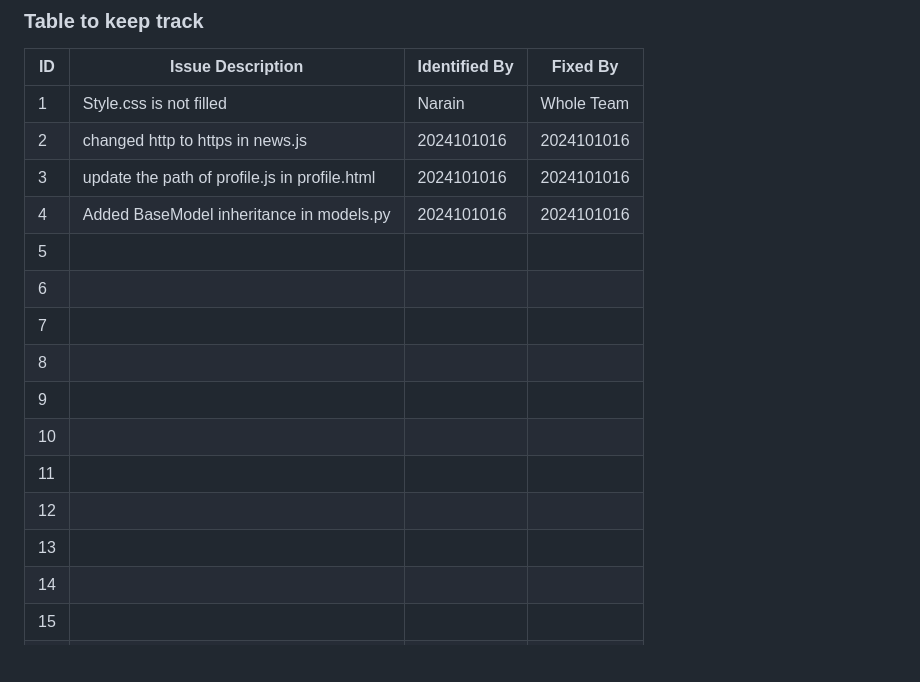
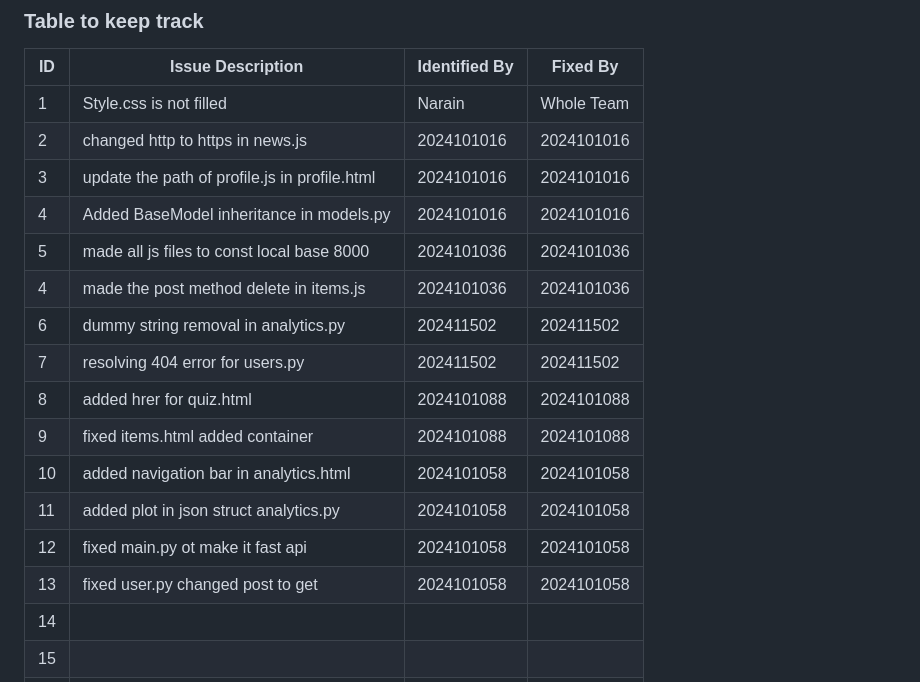
Before and after one commit to NehaP1706/LAB12, a Markdown page: README.md, the part around the change. Drawn GitHub-style; blank space fills up the shorter version.

```diff
--- a/README.md
+++ b/README.md
@@ -36,15 +36,16 @@
 | 2   |     changed http to https in news.js                                     |       2024101016       |         2024101016     |
 | 3   |      update the path of profile.js in profile.html                                    |     2024101016           |     2024101016          |
 | 4   |         Added BaseModel inheritance in models.py                                 |         2024101016        |    2024101016            |
-| 5   |                                          |               |              |
-| 6   |                                          |               |              |
-| 7   |                                          |               |              |
-| 8   |                                          |               |              |
-| 9   |                                          |               |              |
-| 10  |                                          |               |              |
-| 11  |                                          |               |              |
-| 12  |                                          |               |              |
-| 13  |                                          |               |              |
+| 5   |        made all js files to const local base 8000                                       |   2024101036            |  2024101036        |
+| 4   |     made the post method delete in items.js                                  |       2024101036        |    2024101036       |
+| 6   |     dummy string removal in analytics.py                                     |       202411502       |     202411502         |
+| 7   |     resolving 404 error for users.py                                    |     202411502          |     202411502         |
+| 8   |      added hrer for quiz.html                                    |       2024101088        |   2024101088           |
+| 9   |      fixed items.html added container                              |    2024101088           |  2024101088            |
+| 10  |      added navigation bar in analytics.html                                   |    2024101058           |    2024101058          |
+| 11  |      added plot in json struct analytics.py                                   |     2024101058          |     2024101058         |
+| 12  |      fixed main.py ot make it fast api                                    |      2024101058         |     2024101058         |
+| 13  |      fixed user.py changed post to get                                    |      2024101058         |      2024101058        |
 | 14  |                                          |               |              |
 | 15  |                                          |               |              |
 | 16  |                                          |               |              |
```
